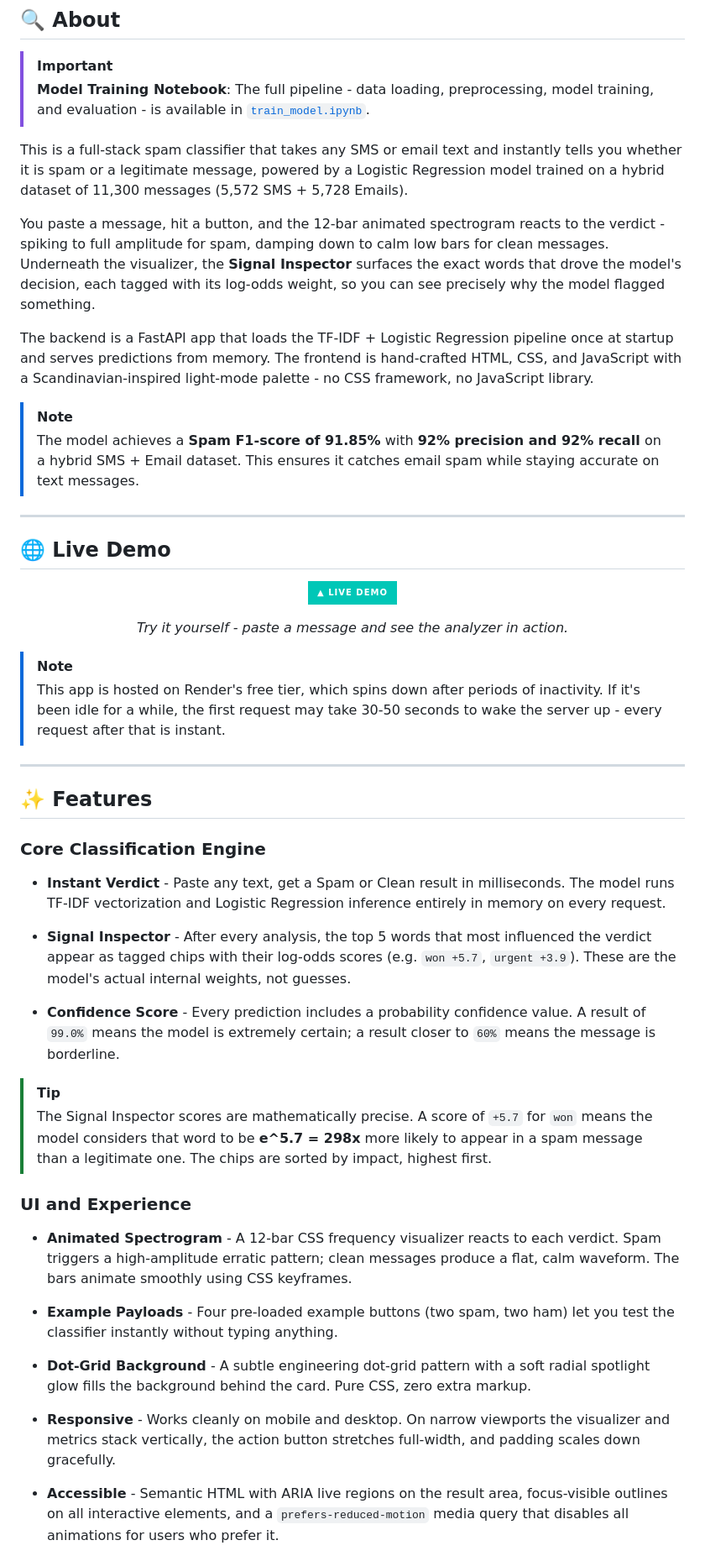
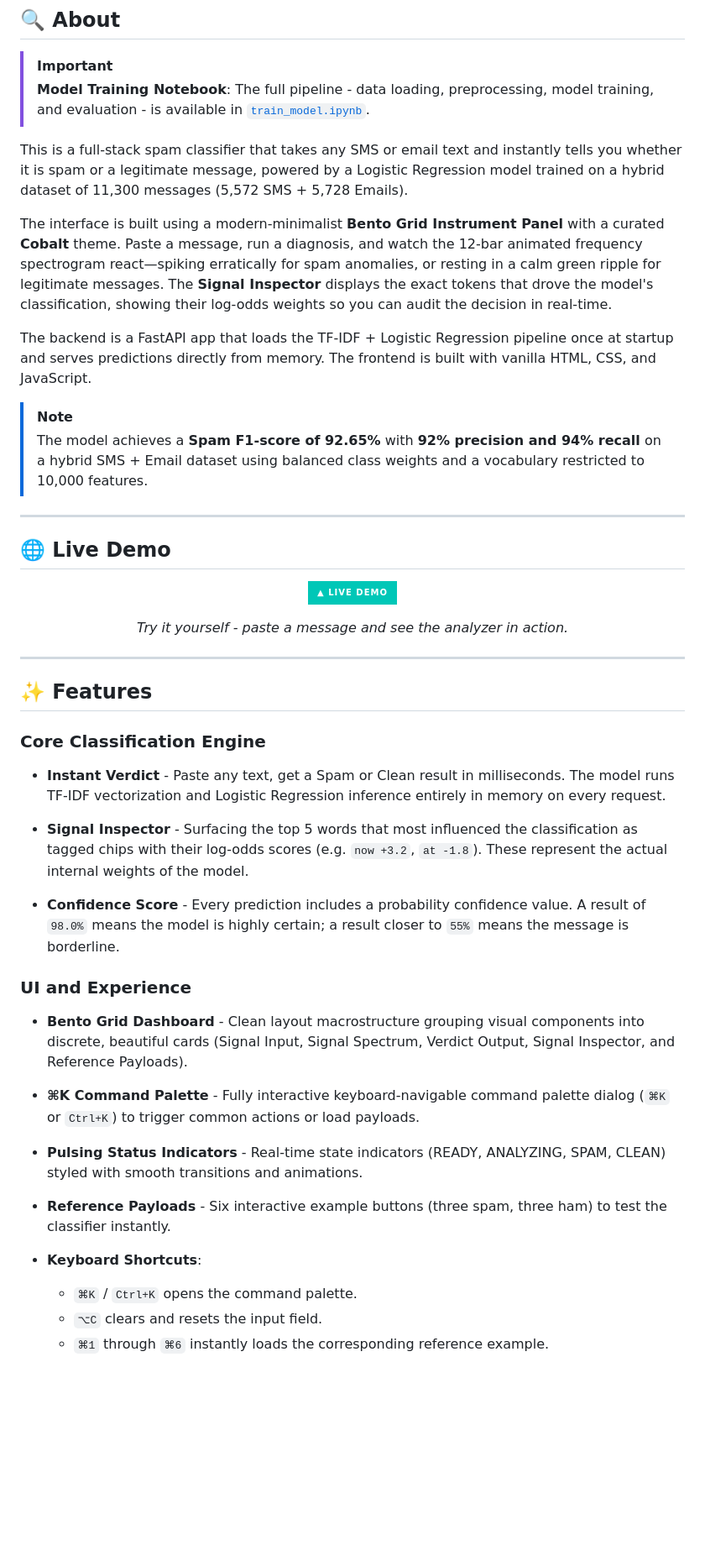
Before and after one commit to yash5123/Spam-Detection, a Markdown page: README.md, the part around one of its changes. Shown at 84% size. Rendered like a GitHub page; badges without logos; blank space fills up the shorter version.

```diff
--- a/README.md
+++ b/README.md
@@ -26,12 +26,12 @@
 
 This is a full-stack spam classifier that takes any SMS or email text and instantly tells you whether it is spam or a legitimate message, powered by a Logistic Regression model trained on a hybrid dataset of 11,300 messages (5,572 SMS + 5,728 Emails).
 
-You paste a message, hit a button, and the 12-bar animated spectrogram reacts to the verdict - spiking to full amplitude for spam, damping down to calm low bars for clean messages. Underneath the visualizer, the **Signal Inspector** surfaces the exact words that drove the model's decision, each tagged with its log-odds weight, so you can see precisely why the model flagged something.
+The interface is built using a modern-minimalist **Bento Grid Instrument Panel** with a curated **Cobalt** theme. Paste a message, run a diagnosis, and watch the 12-bar animated frequency spectrogram react—spiking erratically for spam anomalies, or resting in a calm green ripple for legitimate messages. The **Signal Inspector** displays the exact tokens that drove the model's classification, showing their log-odds weights so you can audit the decision in real-time.
 
-The backend is a FastAPI app that loads the TF-IDF + Logistic Regression pipeline once at startup and serves predictions from memory. The frontend is hand-crafted HTML, CSS, and JavaScript with a Scandinavian-inspired light-mode palette - no CSS framework, no JavaScript library.
+The backend is a FastAPI app that loads the TF-IDF + Logistic Regression pipeline once at startup and serves predictions directly from memory. The frontend is built with vanilla HTML, CSS, and JavaScript.
 
 > [!NOTE]
-> The model achieves a **Spam F1-score of 91.85%** with **92% precision and 92% recall** on a hybrid SMS + Email dataset. This ensures it catches email spam while staying accurate on text messages.
+> The model achieves a **Spam F1-score of 92.65%** with **92% precision and 94% recall** on a hybrid SMS + Email dataset using balanced class weights and a vocabulary restricted to 10,000 features.
 
 ---
 
@@ -45,9 +45,6 @@ The backend is a FastAPI app that loads the TF-IDF + Logistic Regression pipelin
 
 </div>
 
-> [!NOTE]
-> This app is hosted on Render's free tier, which spins down after periods of inactivity. If it's been idle for a while, the first request may take 30-50 seconds to wake the server up - every request after that is instant.
-
 ---
 
 ## ✨ Features
@@ -56,22 +53,22 @@ The backend is a FastAPI app that loads the TF-IDF + Logistic Regression pipelin
 
 - **Instant Verdict** - Paste any text, get a Spam or Clean result in milliseconds. The model runs TF-IDF vectorization and Logistic Regression inference entirely in memory on every request.
 
-- **Signal Inspector** - After every analysis, the top 5 words that most influenced the verdict appear as tagged chips with their log-odds scores (e.g. `won +5.7`, `urgent +3.9`). These are the model's actual internal weights, not guesses.
+- **Signal Inspector** - Surfacing the top 5 words that most influenced the classification as tagged chips with their log-odds scores (e.g. `now +3.2`, `at -1.8`). These represent the actual internal weights of the model.
 
-- **Confidence Score** - Every prediction includes a probability confidence value. A result of `99.0%` means the model is extremely certain; a result closer to `60%` means the message is borderline.
-
-> [!TIP]
-> The Signal Inspector scores are mathematically precise. A score of `+5.7` for `won` means the model considers that word to be **e^5.7 = 298x** more likely to appear in a spam message than a legitimate one. The chips are sorted by impact, highest first.
+- **Confidence Score** - Every prediction includes a probability confidence value. A result of `98.0%` means the model is highly certain; a result closer to `55%` means the message is borderline.
 
 ### UI and Experience
 
-- **Animated Spectrogram** - A 12-bar CSS frequency visualizer reacts to each verdict. Spam triggers a high-amplitude erratic pattern; clean messages produce a flat, calm waveform. The bars animate smoothly using CSS keyframes.
+- **Bento Grid Dashboard** - Clean layout macrostructure grouping visual components into discrete, beautiful cards (Signal Input, Signal Spectrum, Verdict Output, Signal Inspector, and Reference Payloads).
 
-- **Example Payloads** - Four pre-loaded example buttons (two spam, two ham) let you test the classifier instantly without typing anything.
+- **⌘K Command Palette** - Fully interactive keyboard-navigable command palette dialog (`⌘K` or `Ctrl+K`) to trigger common actions or load payloads.
 
-- **Dot-Grid Background** - A subtle engineering dot-grid pattern with a soft radial spotlight glow fills the background behind the card. Pure CSS, zero extra markup.
+- **Pulsing Status Indicators** - Real-time state indicators (READY, ANALYZING, SPAM, CLEAN) styled with smooth transitions and animations.
 
-- **Responsive** - Works cleanly on mobile and desktop. On narrow viewports the visualizer and metrics stack vertically, the action button stretches full-width, and padding scales down gracefully.
+- **Reference Payloads** - Six interactive example buttons (three spam, three ham) to test the classifier instantly.
 
-- **Accessible** - Semantic HTML with ARIA live regions on the result area, focus-visible outlines on all interactive elements, and a `prefers-reduced-motion` media query that disables all animations for users who prefer it.
+- **Keyboard Shortcuts**:
+  - `⌘K` / `Ctrl+K` opens the command palette.
+  - `⌥C` clears and resets the input field.
+  - `⌘1` through `⌘6` instantly loads the corresponding reference example.
 
```
Also changed, not shown: other parts of README.md (+15 -65 lines).
